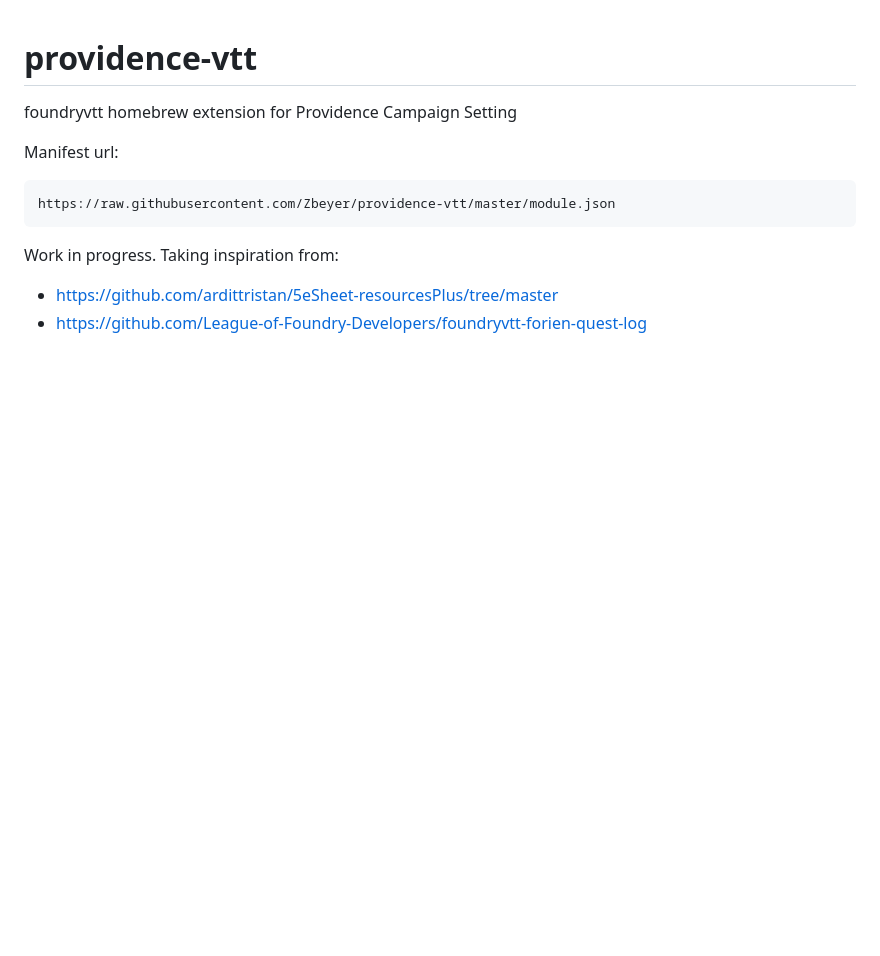
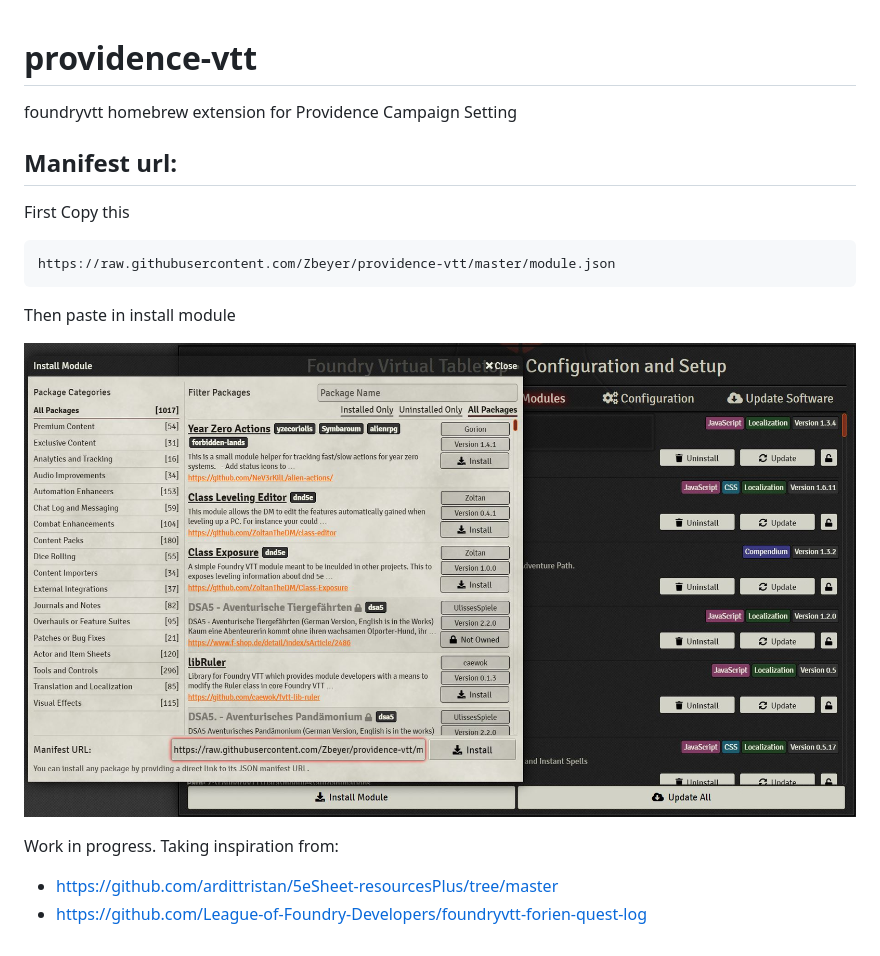
Before and after one commit to Zbeyer/providence-vtt, a Markdown page: README.md, the part around the change. GitHub-like rendering; pictures changed too: assets/how to install..JPG (added); blank space fills up the shorter version.

Commit message:
Dummy proof for kyle

````diff
--- a/README.md
+++ b/README.md
@@ -1,15 +1,21 @@
 # providence-vtt
+
 foundryvtt homebrew extension for Providence Campaign Setting
 
 
 
 Manifest url:
+---
+
+First Copy this
 
 ```
 https://raw.githubusercontent.com/Zbeyer/providence-vtt/master/module.json
 ```
 
+Then paste in install module
 
+![how to install.](assets/how%20to%20install..JPG)
 
 
 
````
